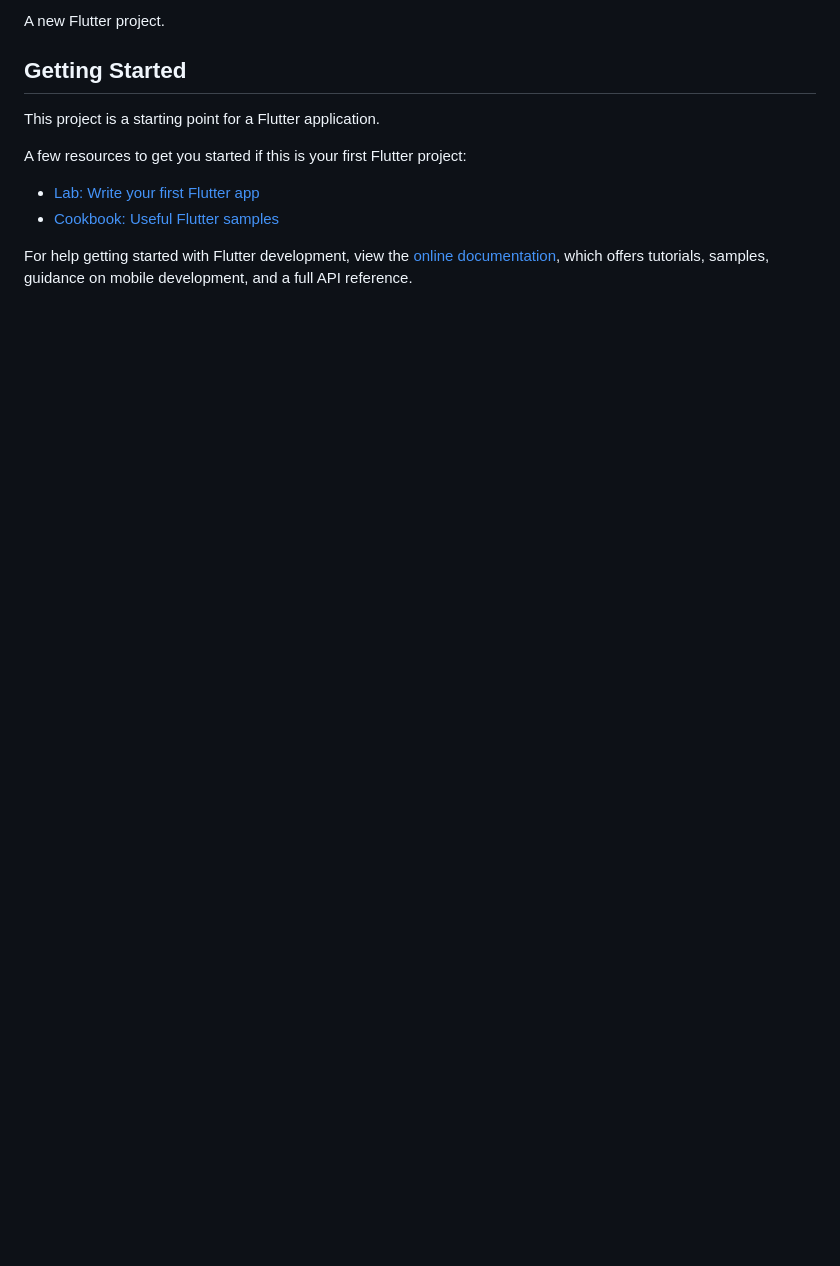
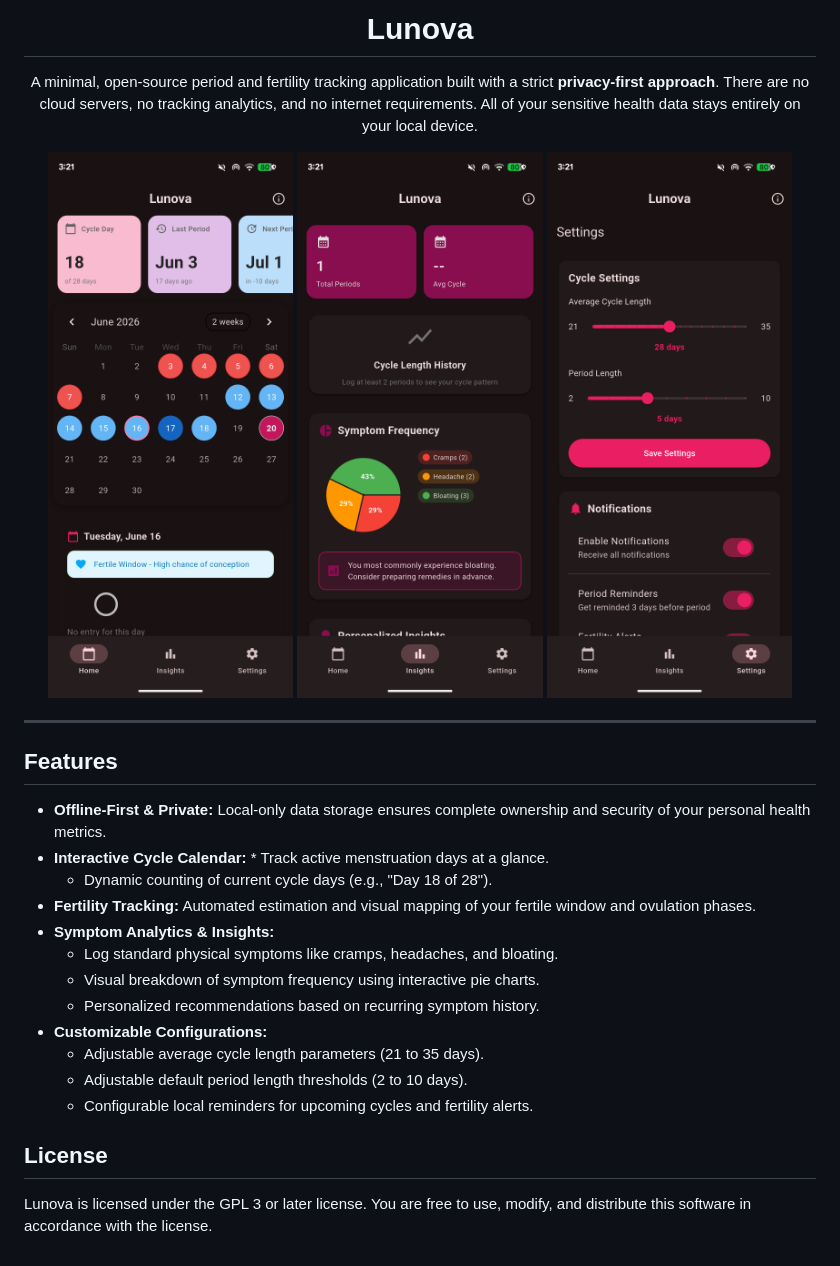
Before and after one commit to 1337kid/Lunova, a Markdown page: README.md, the part around one of its changes. GitHub-like rendering; pictures changed too: assets/imgs/ss1.png (added), assets/imgs/ss2.png (added), assets/imgs/ss3.png (added); blank space fills up the shorter version.

```diff
--- a/README.md
+++ b/README.md
@@ -2,15 +4,33 @@
 
-A new Flutter project.
+<h1 align="center">Lunova</h1>
 
-## Getting Started
+<p align="center">
+  A minimal, open-source period and fertility tracking application built with a strict <b>privacy-first approach</b>. There are no cloud servers, no tracking analytics, and no internet requirements. All of your sensitive health data stays entirely on your local device.
+</p>
 
-This project is a starting point for a Flutter application.
+<p align="center">
+  <img src="assets/imgs/ss1.png" alt="Lunova Home Calendar" width="31%"/>
+  <img src="assets/imgs/ss2.png" alt="Lunova Insights and Symptoms" width="31%"/>
+  <img src="assets/imgs/ss3.png" alt="Lunova Cycle Settings" width="31%"/>
+</p>
 
-A few resources to get you started if this is your first Flutter project:
+---
 
-- [Lab: Write your first Flutter app](https://docs.flutter.dev/get-started/codelab)
-- [Cookbook: Useful Flutter samples](https://docs.flutter.dev/cookbook)
+## Features
 
-For help getting started with Flutter development, view the
-[online documentation](https://docs.flutter.dev/), which offers tutorials,
-samples, guidance on mobile development, and a full API reference.
+* **Offline-First & Private:** Local-only data storage ensures complete ownership and security of your personal health metrics.
+* **Interactive Cycle Calendar:** * Track active menstruation days at a glance.
+    * Dynamic counting of current cycle days (e.g., "Day 18 of 28").
+* **Fertility Tracking:** Automated estimation and visual mapping of your fertile window and ovulation phases.
+* **Symptom Analytics & Insights:**
+    * Log standard physical symptoms like cramps, headaches, and bloating.
+    * Visual breakdown of symptom frequency using interactive pie charts.
+    * Personalized recommendations based on recurring symptom history.
+* **Customizable Configurations:**
+    * Adjustable average cycle length parameters (21 to 35 days).
+    * Adjustable default period length thresholds (2 to 10 days).
+    * Configurable local reminders for upcoming cycles and fertility alerts.
+
+## License
+
+Lunova is licensed under the GPL 3 or later license. You are free to use, modify, and distribute this software in accordance with the license.
```
Also changed, not shown: other parts of README.md (+3 -1 lines).
